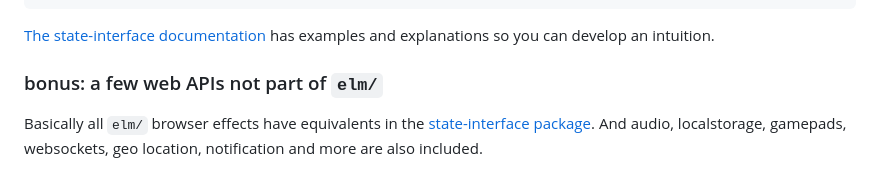
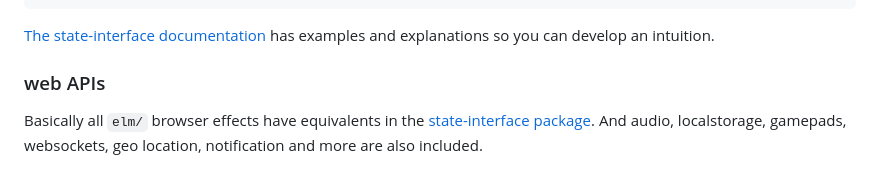
Before and after one commit to lue-bird/elm-state-interface, a Markdown page: social/discourse-announcement-draft.md, the part around the change. GitHub-like rendering.

Commit message:
header about web APIs shorten

````diff
--- a/social/discourse-announcement-draft.md
+++ b/social/discourse-announcement-draft.md
@@ -183,6 +183,6 @@ menuInterface state =
 ```
 [The state-interface documentation](https://dark.elm.dmy.fr/packages/lue-bird/elm-state-interface/latest/) has examples and explanations so you can develop an intuition.
 
-### bonus: a few web APIs not part of `elm/`
+### web APIs
 Basically all `elm/` browser effects have equivalents in the [state-interface package](https://dark.elm.dmy.fr/packages/lue-bird/elm-state-interface/latest/).
 And audio, localstorage, gamepads, websockets, geo location, notification and more are also included.
````
